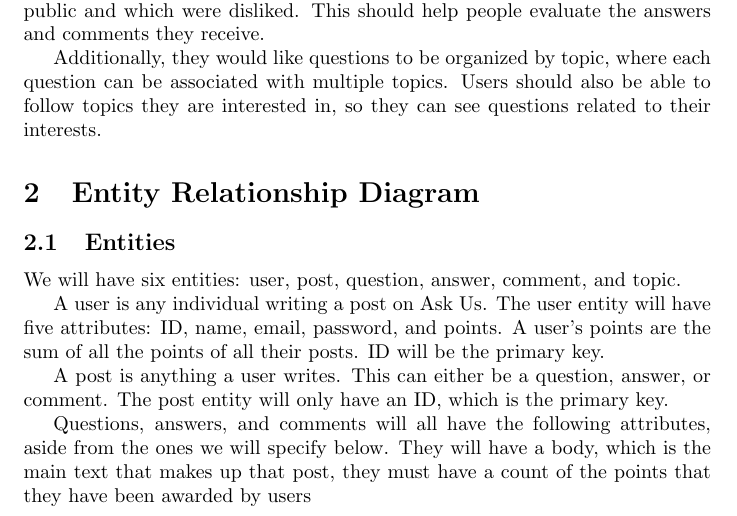
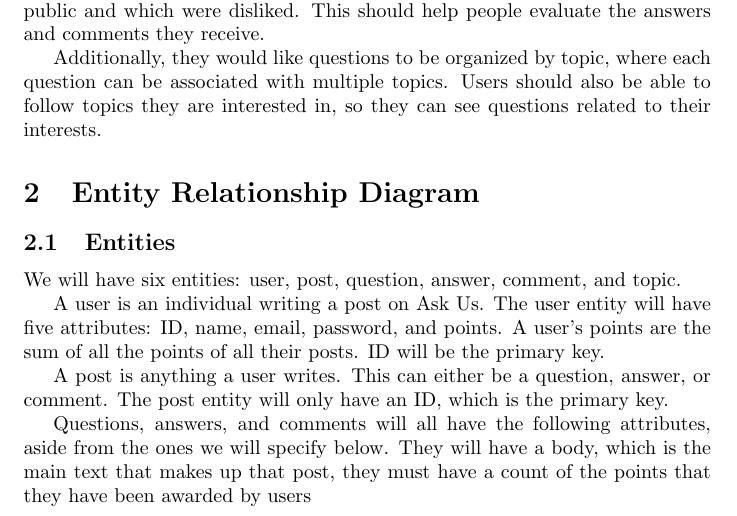
Before and after one commit to abrahammurciano/ask-us, a LaTeX document (latex/first-stage/first-stage.tex, which reads latex/first-stage/2.erd.tex): part of page 1 of 5, cut so that both start at the same text. Compiled offline with pdfLaTeX.

Commit message:
spelling correction on fifth line

```diff
--- a/latex/first-stage/2.erd.tex
+++ b/latex/first-stage/2.erd.tex
@@ -2,7 +2,7 @@
 \subsection{Entities}
 We will have six entities: user, post, question, answer, comment, and topic.
 
-A user is any individual writing a post on Ask Us. The user entity will have five attributes: ID, name, email, password, and points. A user's points are the sum of all the points of all their posts. ID will be the primary key.
+A user is an individual writing a post on Ask Us. The user entity will have five attributes: ID, name, email, password, and points. A user's points are the sum of all the points of all their posts. ID will be the primary key.
 
 A post is anything a user writes. This can either be a question, answer, or comment. The post entity will only have an ID, which is the primary key.
 
```
